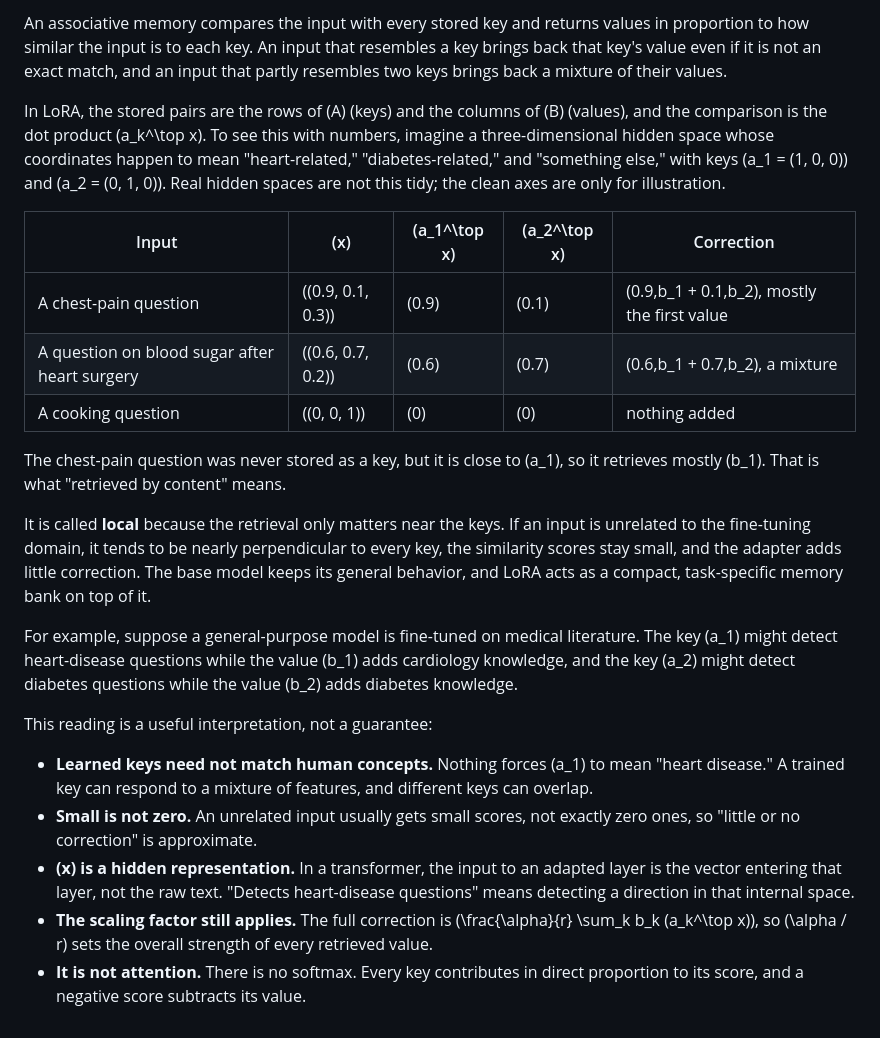
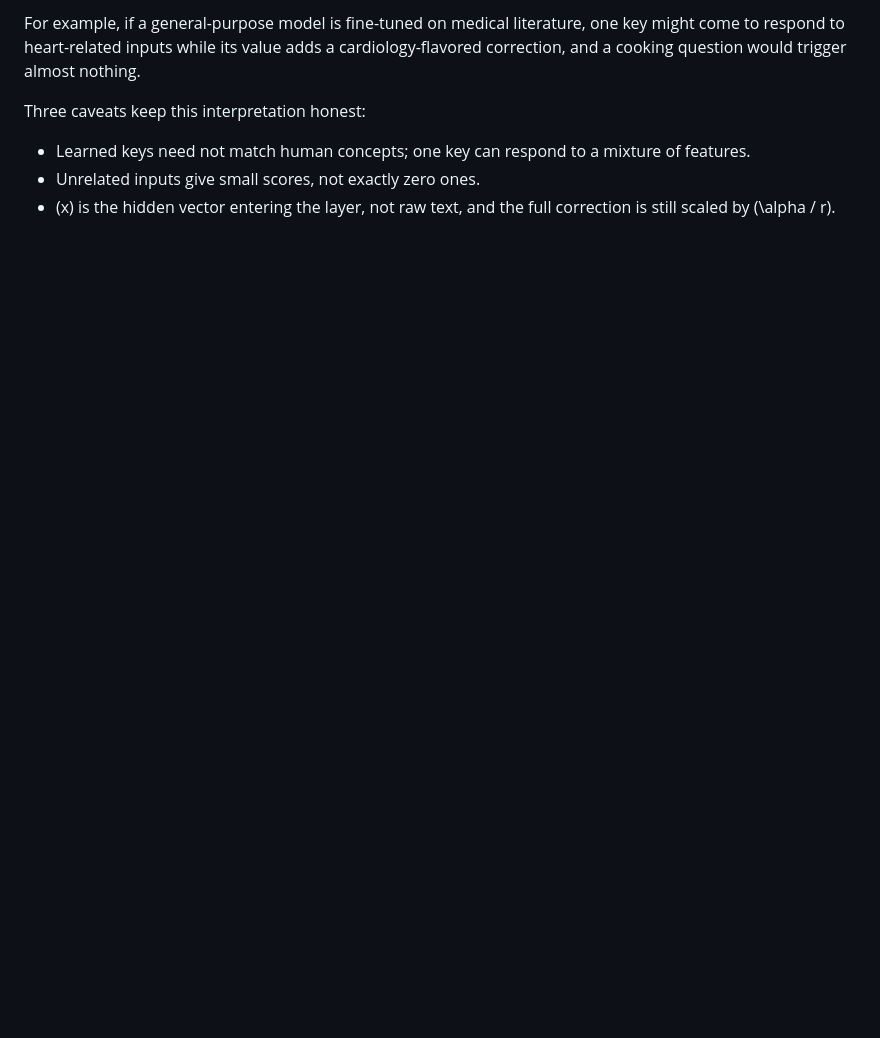
Before and after one commit to ShinyJay2/ShinyJay2.github.io, a Markdown page: posts/lora.md, the part around one of its changes. Rendered like a GitHub page; blank space fills up the shorter version.

```diff
--- a/posts/lora.md
+++ b/posts/lora.md
@@ -166,26 +156,10 @@ An ordinary lookup, such as a Python dictionary, needs the exact key. `memory["h
 
-An associative memory compares the input with every stored key and returns values in proportion to how similar the input is to each key. An input that resembles a key brings back that key's value even if it is not an exact match, and an input that partly resembles two keys brings back a mixture of their values.
-
-In LoRA, the stored pairs are the rows of \(A\) (keys) and the columns of \(B\) (values), and the comparison is the dot product \(a_k^\top x\). To see this with numbers, imagine a three-dimensional hidden space whose coordinates happen to mean "heart-related," "diabetes-related," and "something else," with keys \(a_1 = (1, 0, 0)\) and \(a_2 = (0, 1, 0)\). Real hidden spaces are not this tidy; the clean axes are only for illustration.
-
-| Input | \(x\) | \(a_1^\top x\) | \(a_2^\top x\) | Correction |
-| --- | --- | --- | --- | --- |
-| A chest-pain question | \((0.9, 0.1, 0.3)\) | \(0.9\) | \(0.1\) | \(0.9\,b_1 + 0.1\,b_2\), mostly the first value |
-| A question on blood sugar after heart surgery | \((0.6, 0.7, 0.2)\) | \(0.6\) | \(0.7\) | \(0.6\,b_1 + 0.7\,b_2\), a mixture |
-| A cooking question | \((0, 0, 1)\) | \(0\) | \(0\) | nothing added |
-
-The chest-pain question was never stored as a key, but it is close to \(a_1\), so it retrieves mostly \(b_1\). That is what "retrieved by content" means.
-
-It is called **local** because the retrieval only matters near the keys. If an input is unrelated to the fine-tuning domain, it tends to be nearly perpendicular to every key, the similarity scores stay small, and the adapter adds little correction. The base model keeps its general behavior, and LoRA acts as a compact, task-specific memory bank on top of it.
-
-For example, suppose a general-purpose model is fine-tuned on medical literature. The key \(a_1\) might detect heart-disease questions while the value \(b_1\) adds cardiology knowledge, and the key \(a_2\) might detect diabetes questions while the value \(b_2\) adds diabetes knowledge.
+For example, if a general-purpose model is fine-tuned on medical literature, one key might come to respond to heart-related inputs while its value adds a cardiology-flavored correction, and a cooking question would trigger almost nothing.
 
 <div class="explainer" data-explainer="lora-kv"></div>
 
-This reading is a useful interpretation, not a guarantee:
+Three caveats keep this interpretation honest:
 
-- **Learned keys need not match human concepts.** Nothing forces \(a_1\) to mean "heart disease." A trained key can respond to a mixture of features, and different keys can overlap.
-- **Small is not zero.** An unrelated input usually gets small scores, not exactly zero ones, so "little or no correction" is approximate.
-- **\(x\) is a hidden representation.** In a transformer, the input to an adapted layer is the vector entering that layer, not the raw text. "Detects heart-disease questions" means detecting a direction in that internal space.
-- **The scaling factor still applies.** The full correction is \(\frac{\alpha}{r} \sum_k b_k (a_k^\top x)\), so \(\alpha / r\) sets the overall strength of every retrieved value.
-- **It is not attention.** There is no softmax. Every key contributes in direct proportion to its score, and a negative score subtracts its value.
+- Learned keys need not match human concepts; one key can respond to a mixture of features.
+- Unrelated inputs give small scores, not exactly zero ones.
+- \(x\) is the hidden vector entering the layer, not raw text, and the full correction is still scaled by \(\alpha / r\).
```
Also changed, not shown: other parts of posts/lora.md (+12 -22 lines).
